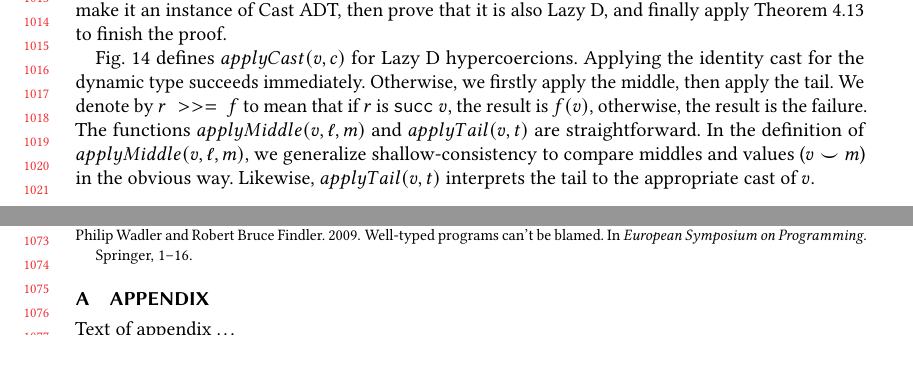
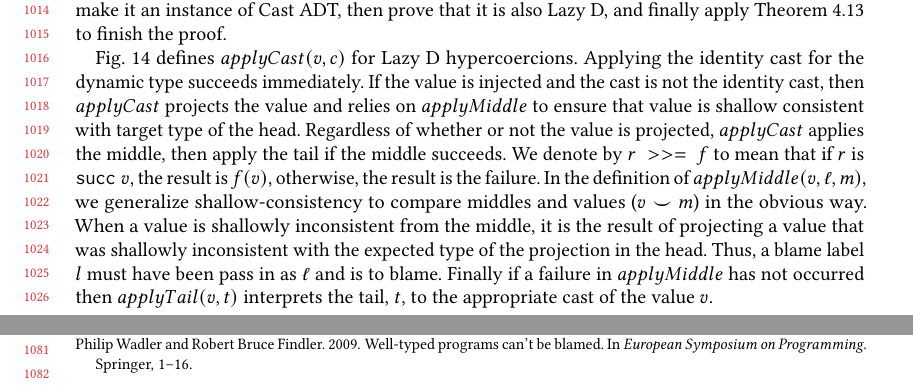
Before and after one commit to LuKC1024/hypercoercion-and-framework-wgt2020, a LaTeX paper (paper.tex): two parts of pages 21 and 22 of 22 before the commit and two parts of pages 21 and 23 of 23 after it, joined at a grey line, cut so that both start at the same text, the shorter picture padded with empty space. Compiled offline with pdfLaTeX.

Commit message:
Further explain results the applyCast function.

```diff
--- a/paper.tex
+++ b/paper.tex
@@ -3164,16 +3164,20 @@ then prove that it is also Lazy D, and finally apply
 Theorem~\ref{thm:surely-lazyD-correct} to finish the proof.
 
 \figref{hc-applyCast} defines $applyCast(v,c)$ for \lazyD\ hypercoercions.
-Applying the identity cast for the
-dynamic type succeeds immediately. Otherwise, we firstly
-apply the middle, then apply the tail. We denote by $r \; >>= \; f$ to mean
-that if $r$ is $\rOOsucc{v}$, the result is $f(v)$, otherwise, the result
-is the failure. The functions
-$ applyMiddle(v,\ell,m)$ and $applyTail(v,t)$ are straightforward.
-In the definition of $applyMiddle(v,\ell,m)$, we generalize
-shallow-consistency to compare middles and values ($v \smile m$) in the
-obvious way. Likewise, $applyTail(v, t)$ interprets the tail to the appropriate
-cast of $v$.
+Applying the identity cast for the dynamic type succeeds immediately. If the
+value is injected and the cast is not the identity cast, then $applyCast$
+projects the value and relies on $applyMiddle$ to ensure that value is shallow
+consistent with target type of the head. Regardless of whether or not the value
+is projected, $applyCast$ applies the middle, then apply the tail if the middle
+succeeds. We denote by $r \; >>= \; f$ to mean that if $r$ is $\rOOsucc{v}$, the
+result is $f(v)$, otherwise, the result is the failure. In the definition of
+$applyMiddle(v,\ell,m)$, we generalize shallow-consistency to compare middles
+and values ($v \smile m$) in the obvious way. When a value is shallowly
+inconsistent from the middle, it is the result of projecting a value that was
+shallowly inconsistent with the expected type of the projection in the head. Thus, a
+blame label $l$ must have been pass in as $\ell$ and is to blame. Finally if a
+failure in $applyMiddle$ has not occurred then $applyTail(v, t)$ interprets the
+tail, $t$, to the appropriate cast of the value $v$.
 
 \begin{figure}
   \fbox{$applyCast(v,c) = r$}
@@ -3300,10 +3304,10 @@ representation because $S(H)$ is equivalent to $D$.
 
 
 %% Appendix
-\appendix
-\section{Appendix}
-
-Text of appendix \ldots
+% \appendix
+% \section{Appendix}
+
+% Text of appendix \ldots
 
 
 \end{document}
```
